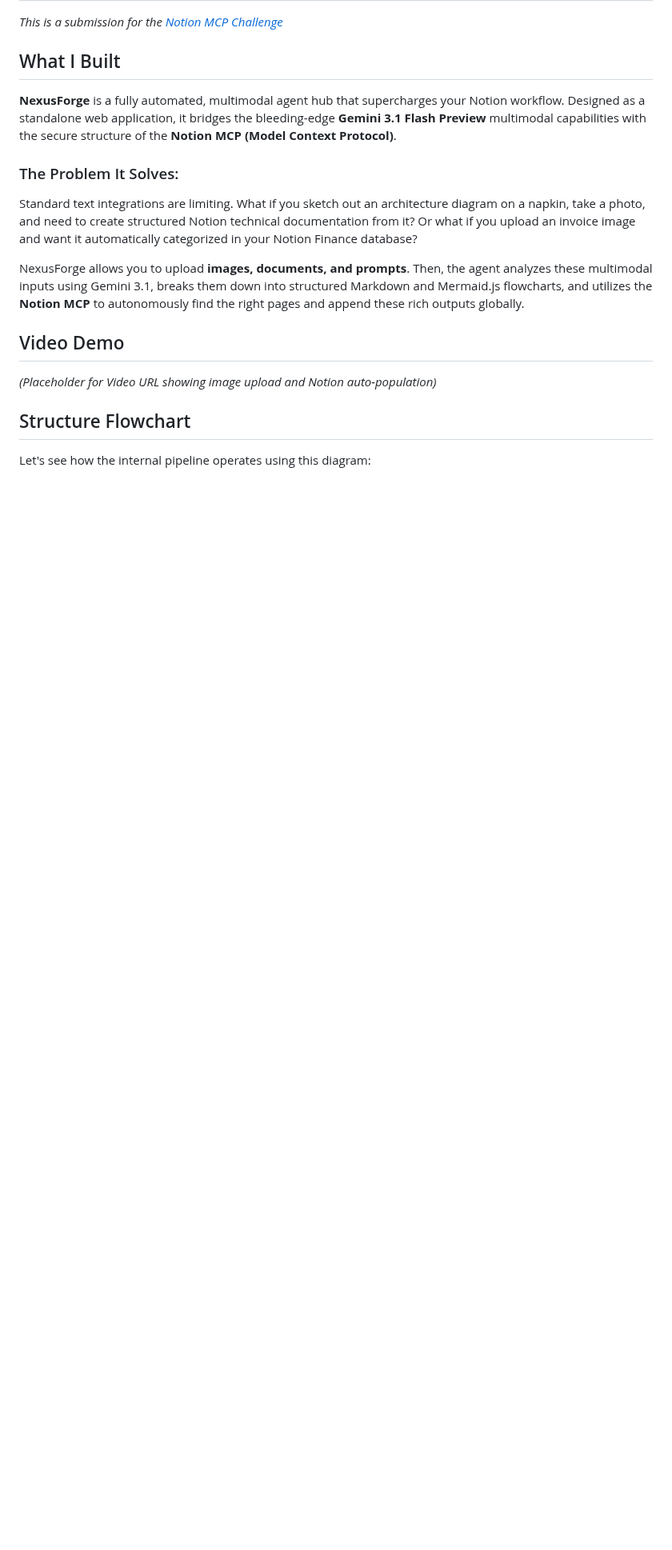
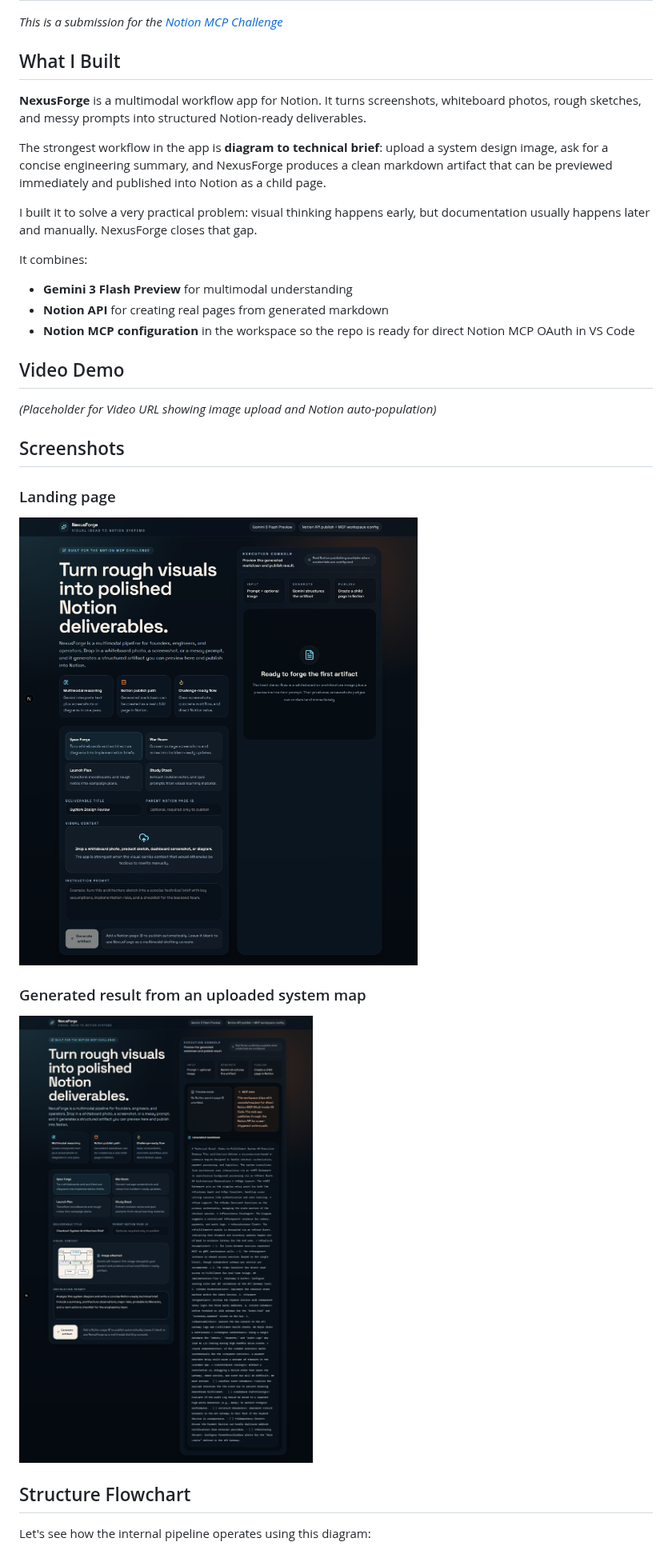
Before and after one commit to aniruddhaadak80/nexus-forge, a Markdown page: docs/devto-submission.md, the part around one of its changes. Shown at 80% size. GitHub-like rendering; pictures changed too: docs/screenshots/nexusforge-generated.png (added), docs/screenshots/nexusforge-home.png (added); blank space fills up the shorter version.

```diff
--- a/docs/devto-submission.md
+++ b/docs/devto-submission.md
@@ -7,15 +7,26 @@ tags: devchallenge, notionchallenge, mcp, ai, nextjs
 *This is a submission for the [Notion MCP Challenge](https://dev.to/challenges/notion-2026-03-04)*
 
 ## What I Built
-**NexusForge** is a fully automated, multimodal agent hub that supercharges your Notion workflow. Designed as a standalone web application, it bridges the bleeding-edge **Gemini 3.1 Flash Preview** multimodal capabilities with the secure structure of the **Notion MCP (Model Context Protocol)**.
+**NexusForge** is a multimodal workflow app for Notion. It turns screenshots, whiteboard photos, rough sketches, and messy prompts into structured Notion-ready deliverables.
 
-### The Problem It Solves:
-Standard text integrations are limiting. What if you sketch out an architecture diagram on a napkin, take a photo, and need to create structured Notion technical documentation from it? Or what if you upload an invoice image and want it automatically categorized in your Notion Finance database?
+The strongest workflow in the app is **diagram to technical brief**: upload a system design image, ask for a concise engineering summary, and NexusForge produces a clean markdown artifact that can be previewed immediately and published into Notion as a child page.
 
-NexusForge allows you to upload **images, documents, and prompts**. Then, the agent analyzes these multimodal inputs using Gemini 3.1, breaks them down into structured Markdown and Mermaid.js flowcharts, and utilizes the **Notion MCP** to autonomously find the right pages and append these rich outputs globally.
+I built it to solve a very practical problem: visual thinking happens early, but documentation usually happens later and manually. NexusForge closes that gap.
+
+It combines:
+- **Gemini 3 Flash Preview** for multimodal understanding
+- **Notion API** for creating real pages from generated markdown
+- **Notion MCP configuration** in the workspace so the repo is ready for direct Notion MCP OAuth in VS Code
 
 ## Video Demo
 *(Placeholder for Video URL showing image upload and Notion auto-population)*
+
+## Screenshots
+### Landing page
+![NexusForge home](./screenshots/nexusforge-home.png)
+
+### Generated result from an uploaded system map
+![NexusForge generated result](./screenshots/nexusforge-generated.png)
 
 ## Structure Flowchart
 Let's see how the internal pipeline operates using this diagram:
```
Also changed, not shown: other parts of docs/devto-submission.md (+51 -22 lines), README.md (+87 -51 lines), public/demo-system-map.png (added), 10 other files.
